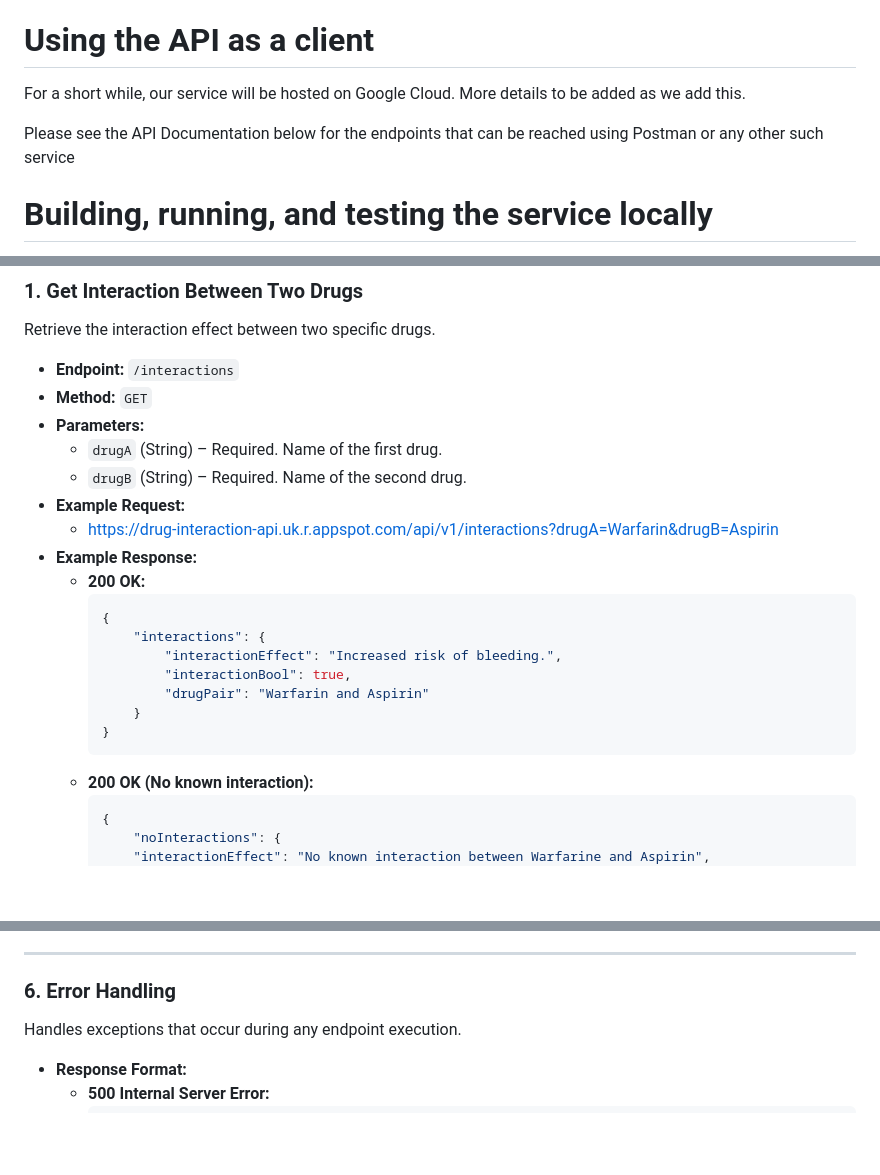
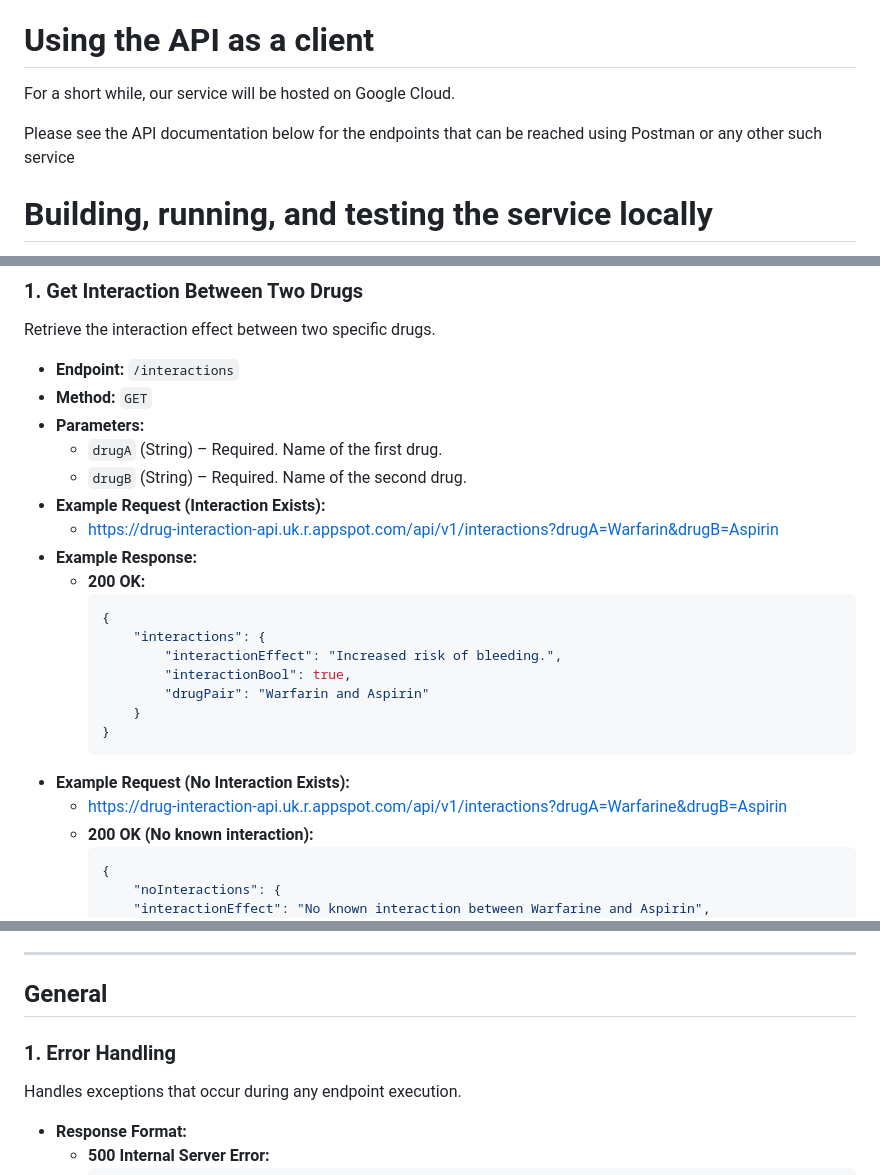
Before and after one commit to samjoredw/coms-4156-team-project, a Markdown page: README.md, 3 parts joined by grey strips. Drawn GitHub-style; blank space fills up the shorter version.

Commit message:
Update README.md
Made minor changes for typos and such

````diff
--- a/README.md
+++ b/README.md
@@ -9,10 +9,9 @@ The other part of the service covers information about drugs themselves. This ta
 
 # Using the API as a client
 
-For a short while, our service will be hosted on Google Cloud. More details to be added
-as we add this.
+For a short while, our service will be hosted on Google Cloud.
 
-Please see the API Documentation below for the endpoints that can be reached using Postman
+Please see the API documentation below for the endpoints that can be reached using Postman
 or any other such service
 
 # Building, running, and testing the service locally
@@ -205,7 +204,7 @@ Retrieve the interaction effect between two specific drugs.
 - **Parameters:**
   - `drugA` (String) – Required. Name of the first drug.
   - `drugB` (String) – Required. Name of the second drug.
-- **Example Request:**
+- **Example Request (Interaction Exists):**
    - https://drug-interaction-api.uk.r.appspot.com/api/v1/interactions?drugA=Warfarin&drugB=Aspirin
 - **Example Response:**
   - **200 OK:**
@@ -218,6 +217,8 @@ Retrieve the interaction effect between two specific drugs.
         }
     }
     ```
+- **Example Request (No Interaction Exists):**
+  - https://drug-interaction-api.uk.r.appspot.com/api/v1/interactions?drugA=Warfarine&drugB=Aspirin
   - **200 OK (No known interaction):**
     ```json
     {
@@ -335,8 +336,8 @@ Delete a specific drug interaction from the database.
   - **500 Internal Server Error:** Unexpected error occurred.
 
 ---
-
-### 6. **Error Handling**
+## General
+### 1. **Error Handling**
 Handles exceptions that occur during any endpoint execution.
 
 - **Response Format:**
````
